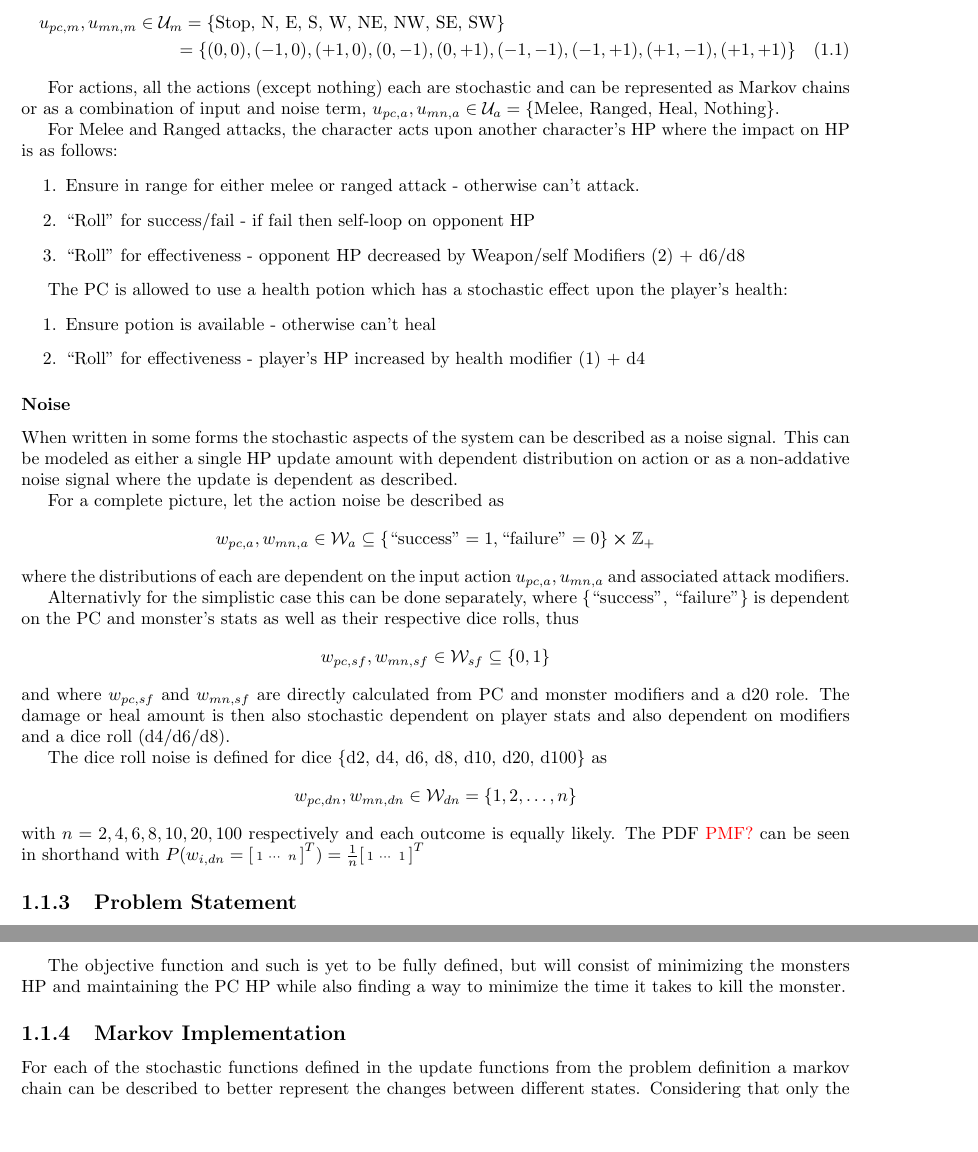
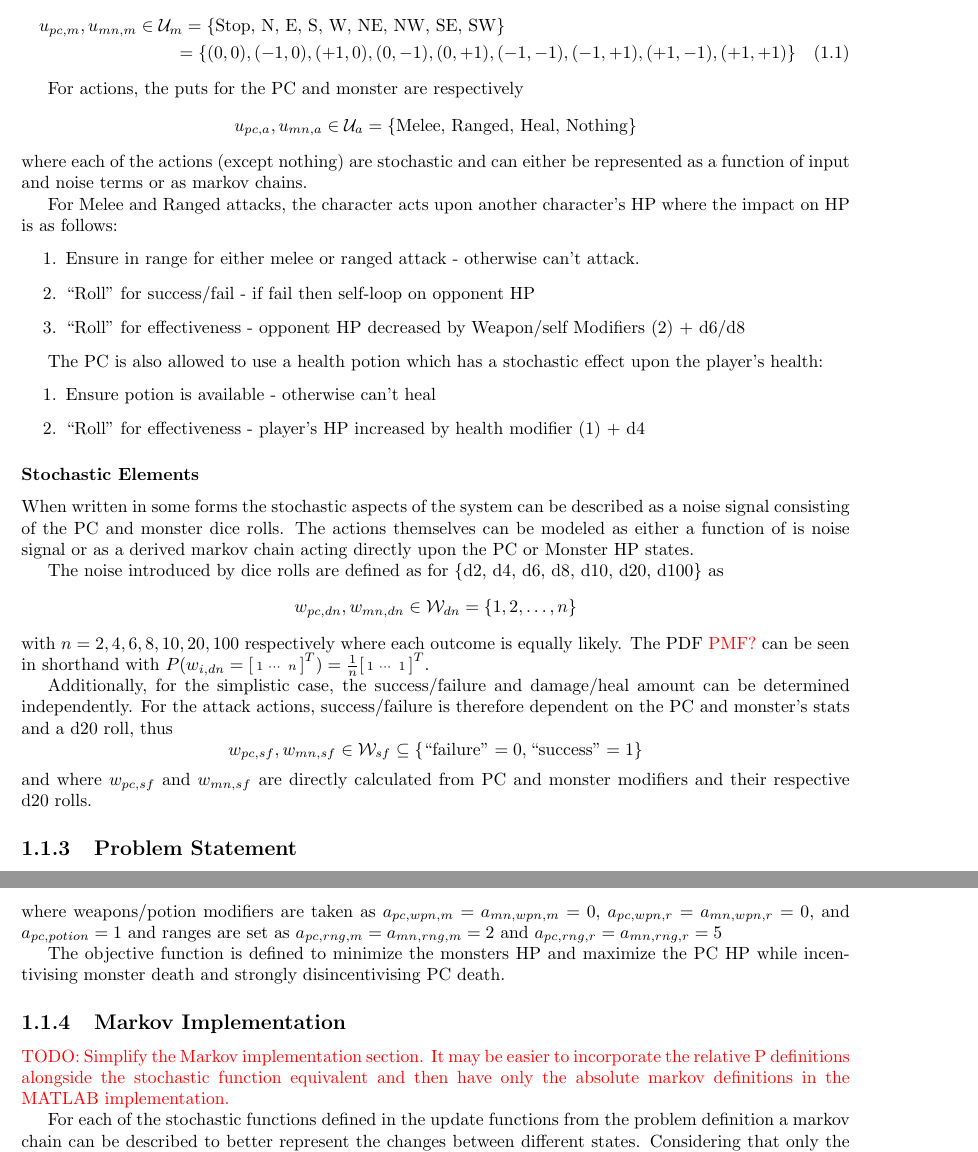
Before and after one commit to jonaswagner2826/MECH6326_FinalProject, a LaTeX document (TheoryDevelopment/MECH6326-TheoryWorkingDoc.tex): two parts of pages 3 and 5 of 7, joined at a grey line, cut so that both start at the same text, the shorter picture padded with empty space. Compiled offline with pdfLaTeX.

Commit message:
Updated Working Doc for better use in the report

```diff
--- a/TheoryDevelopment/MECH6326-TheoryWorkingDoc.tex
+++ b/TheoryDevelopment/MECH6326-TheoryWorkingDoc.tex
@@ -156,7 +156,9 @@ For movement, a deterministic input of
     =\{(0,0),(-1,0), (+1,0), (0,-1),(0,+1), (-1,-1), (-1,+1), (+1,-1),(+1,+1)\}
 \end{multline}
 
-For actions, all the actions (except nothing) each are stochastic and can be represented as Markov chains or as a combination of input and noise term, $u_{pc,a}, u_{mn,a} \in \mathcal{U}_{a} = \{\text{Melee, Ranged, Heal, Nothing}\}$.
+For actions, the puts for the PC and monster are respectively \[
+    u_{pc,a}, u_{mn,a} \in \mathcal{U}_{a} = \{\text{Melee, Ranged, Heal, Nothing}\}
+\] where each of the actions (except nothing) are stochastic and can either be represented as a function of input and noise terms or as markov chains.
 
 For Melee and Ranged attacks, the character acts upon another character's HP where the impact on HP is as follows:
 \begin{enumerate}
@@ -165,30 +167,42 @@ For Melee and Ranged attacks, the character acts upon another character's HP whe
     \item ``Roll'' for effectiveness - opponent HP decreased by Weapon/self Modifiers (2) + d6/d8
 \end{enumerate}
 
-The PC is allowed to use a health potion which has a stochastic effect upon the player's health:
+The PC is also allowed to use a health potion which has a stochastic effect upon the player's health:
 \begin{enumerate}
     \item Ensure potion is available - otherwise can't heal
     \item ``Roll'' for effectiveness - player's HP increased by health modifier (1) + d4
 \end{enumerate}
 
-\subsubsection{Noise}
-When written in some forms the stochastic aspects of the system can be described as a noise signal.
-This can be modeled as either a single HP update amount with dependent distribution on action or as a non-addative noise signal where the update is dependent as described.
+\subsubsection{Stochastic Elements}
+When written in some forms the stochastic aspects of the system can be described as a noise signal consisting of the PC and monster dice rolls.
+The actions themselves can be modeled as either a function of is noise signal or as a derived markov chain acting directly upon the PC or Monster HP states.
 
-For a complete picture, let the action noise be described as \[
-    w_{pc,a}, w_{mn,a} \in \mathcal{W}_{a} \subseteq \{\text{``success''} = 1, \text{``failure''} = 0\} \cross \Z_{+}
-\] where the distributions of each are dependent on the input action $u_{pc,a}, u_{mn,a}$ and associated attack modifiers.
-
-Alternativly for the simplistic case this can be done separately, where $\{\text{``success'', ``failure''}\}$ is dependent on the PC and monster's stats as well as their respective dice rolls, thus \[
-    w_{pc,sf}, w_{mn,sf} \in \mathcal{W}_{sf} \subseteq \{0, 1\}
-\] and where $w_{pc,sf}$ and $w_{mn,sf}$ are directly calculated from PC and monster modifiers and a d20 role.
-The damage or heal amount is then also stochastic dependent on player stats and also dependent on modifiers and a dice roll (d4/d6/d8).
-
-The dice roll noise is defined for dice \{d2, d4, d6, d8, d10, d20, d100\} as
+The noise introduced by dice rolls are defined as for \{d2, d4, d6, d8, d10, d20, d100\} as
 \[
     w_{pc,dn}, w_{mn,dn} \in \mathcal{W}_{dn} = \{1,2,\dots,n\}
-\] with $n = 2,4,6,8,10,20,100$ respectively and each outcome is equally likely.
-The PDF {\color{red} PMF?} can be seen in shorthand with $P(w_{i,dn} = \smqty[1 & \cdots & n]^T) = \frac{1}{n}\smqty[1 & \cdots & 1]^T$
+\] with $n = 2,4,6,8,10,20,100$ respectively where each outcome is equally likely.
+The PDF {\color{red} PMF?} can be seen in shorthand with $P(w_{i,dn} = \smqty[1 & \cdots & n]^T) = \frac{1}{n}\smqty[1 & \cdots & 1]^T$.
+
+
+Additionally, for the simplistic case, the success/failure and damage/heal amount can be determined independently.
+For the attack actions, success/failure is therefore dependent on the PC and monster's stats and a d20 roll, thus \[
+        w_{pc,sf}, w_{mn,sf} \in \mathcal{W}_{sf} \subseteq \{\text{``failure''} = 0, \text{``success''}=1\}
+\] and where $w_{pc,sf}$ and $w_{mn,sf}$ are directly calculated from PC and monster modifiers and their respective d20 rolls.
+
+% For a complete picture, let the action noise be described as \[
+%     w_{pc,a}, w_{mn,a} \in \mathcal{W}_{a} \subseteq \{\text{``success''} = 1, \text{``failure''} = 0\} \cross \Z_{+}
+% \] where the distributions of each are dependent on the input action $u_{pc,a}, u_{mn,a}$ and associated attack modifiers.
+
+% Alternatively, for the simplistic case this can be done separately, where $\{\text{``success'', ``failure''}\}$ is dependent on the PC and monster's stats as well as their respective dice rolls, thus \[
+%     w_{pc,sf}, w_{mn,sf} \in \mathcal{W}_{sf} \subseteq \{0, 1\}
+% \] and where $w_{pc,sf}$ and $w_{mn,sf}$ are directly calculated from PC and monster modifiers and a d20 role.
+% The damage or heal amount is then also stochastic dependent on player stats and also dependent on modifiers and a dice roll (d4/d6/d8).
+
+% The dice roll noise is defined for dice \{d2, d4, d6, d8, d10, d20, d100\} as
+% \[
+%     w_{pc,dn}, w_{mn,dn} \in \mathcal{W}_{dn} = \{1,2,\dots,n\}
+% \] with $n = 2,4,6,8,10,20,100$ respectively and each outcome is equally likely.
+% The PDF {\color{red} PMF?} can be seen in shorthand with $P(w_{i,dn} = \smqty[1 & \cdots & n]^T) = \frac{1}{n}\smqty[1 & \cdots & 1]^T$
 
 \subsection{Problem Statement}
 For the simplistic case, let states at time-step $k$, be \[
@@ -259,10 +263,23 @@ The evolution of the very simple system can be described as Markov chains or by
         \end{cases}
     \]
 \end{itemize}
+where weapons/potion modifiers are taken as $a_{pc,wpn,m} = a_{mn,wpn,m} = 0$, $a_{pc,wpn,r} = a_{mn,wpn,r} = 0$, and $a_{pc,potion} = 1$
+and ranges are set as $a_{pc,rng,m}= a_{mn,rng,m} = 2$ and $ a_{pc,rng,r} =  a_{mn,rng,r} = 5$
 
-The objective function and such is yet to be fully defined, but will consist of minimizing the monsters HP and maintaining the PC HP while also finding a way to minimize the time it takes to kill the monster.
+The objective function is defined to minimize the monsters HP and maximize the PC HP while incentivising monster death and strongly disincentivising PC death.
+
+
+
 
 \subsection{Markov Implementation}
+
+{\color{red}
+TODO:
+Simplify the Markov implementation section.
+It may be easier to incorporate the relative P definitions alongside the stochastic function equivalent and then have only the absolute markov definitions in the MATLAB implementation.
+}
+
+
 For each of the stochastic functions defined in the update functions from the problem definition a markov chain can be described to better represent the changes between different states.
 Considering that only the actions are stochastic, the chains can be restricted to only the PC and Monster hp where the action input decides which of the chains are selected.
 
```
Also changed, not shown: TheoryDevelopment/MECH6326-TheoryWorkingDoc.pdf, TheoryDevelopment/MECH6326-TheoryWorkingDoc.tex (40 more changed lines), 1 other file.
